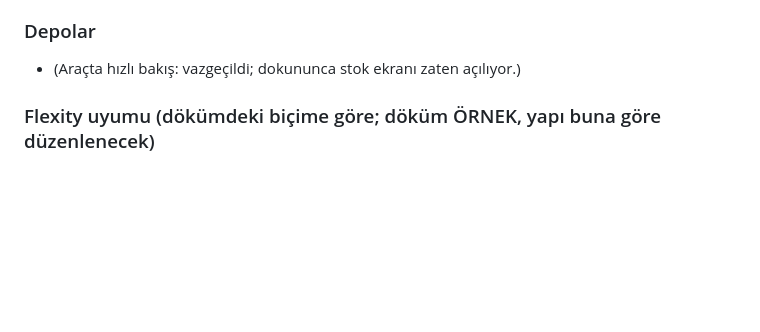
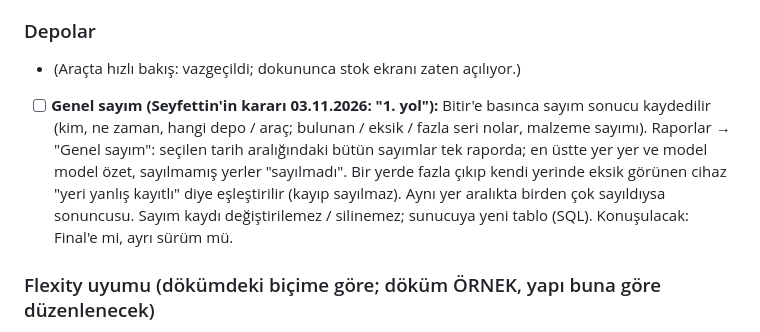
Before and after one commit to Seyfettin7910/DEPO-APP, a Markdown page: YAPILACAKLAR.md, the part around the change. Rendered like a GitHub page; blank space fills up the shorter version.

Commit message:
Notlar: genel sayım kararı (1. yol) [skip ci]
Co-Authored-By: Claude Opus 5.5 <noreply@anthropic.com>
Claude-Session: https://claude.ai/code/session_013wwrZpJ26x4AyMRRvWJ3zn

```diff
--- a/YAPILACAKLAR.md
+++ b/YAPILACAKLAR.md
@@ -45,6 +45,7 @@ Sıradaki işler ve bekleyen kararlar. Yapıldıkça README'deki sürüm notlar
 
 ### Depolar
 - (Araçta hızlı bakış: vazgeçildi; dokununca stok ekranı zaten açılıyor.)
+- [ ] **Genel sayım (Seyfettin'in kararı 03.11.2026: "1. yol"):** Bitir'e basınca sayım sonucu kaydedilir (kim, ne zaman, hangi depo / araç; bulunan / eksik / fazla seri nolar, malzeme sayımı). Raporlar → "Genel sayım": seçilen tarih aralığındaki bütün sayımlar tek raporda; en üstte yer yer ve model model özet, sayılmamış yerler "sayılmadı". Bir yerde fazla çıkıp kendi yerinde eksik görünen cihaz "yeri yanlış kayıtlı" diye eşleştirilir (kayıp sayılmaz). Aynı yer aralıkta birden çok sayıldıysa sonuncusu. Sayım kaydı değiştirilemez / silinemez; sunucuya yeni tablo (SQL). Konuşulacak: Final'e mi, ayrı sürüm mü.
 
 ### Flexity uyumu (dökümdeki biçime göre; döküm ÖRNEK, yapı buna göre düzenlenecek)
 - [ ] **Ürün:** MARKA ve MODEL ayrı alanlar (bugün yalnız "ad"); ad bunlardan + kısa açıklamadan oluşur. Ürüne Flexity **taşınır kodu ve adı** (ör. 253.01.03 · GÖRÜNTÜLEME, BİLGİ TOPLAMA VE TAKİP SİSTEMLERİ).
```
